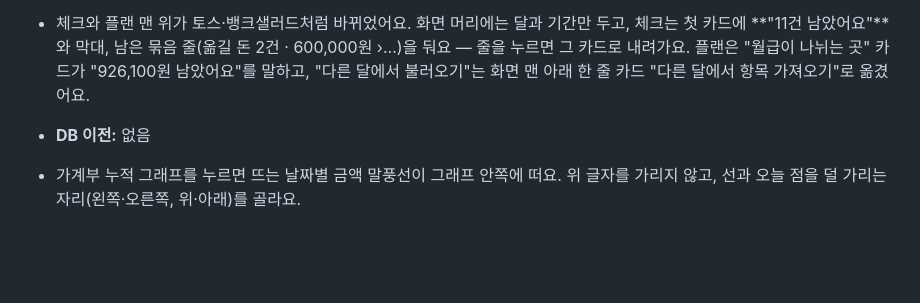
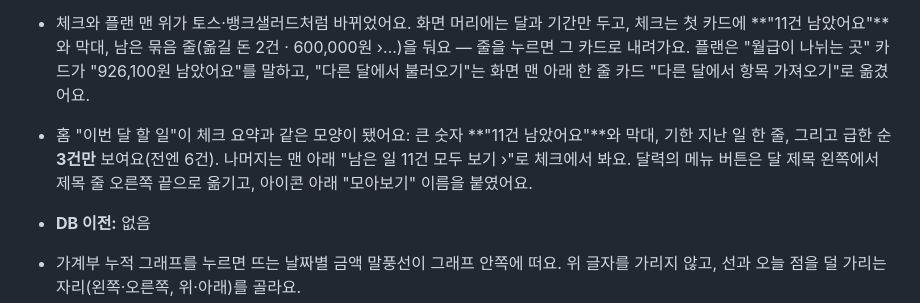
Before and after one commit to jojaden/our-money, a Markdown page: CHANGELOG.md, the part around the change. Rendered like a GitHub page; blank space fills up the shorter version.

```diff
--- a/CHANGELOG.md
+++ b/CHANGELOG.md
@@ -15,6 +15,7 @@
 - 분류 아이콘을 새로 그렸어요. 얇은 선 아이콘 대신 굵게 채운 그림에 흰 디테일(바구니 살, 컵 슬리브, 자동차 유리창…)을 얹어 작은 원 안에서도 또렷해요. 원은 밝은 화면에서 분류 색을 옅게 푼 파스텔, 어두운 화면에서 거의 무채색이라 아이콘 색이 떠요. 반려동물은 발바닥, 생활용품은 택배 상자예요.
 - 플랜 "월급이 나뉘는 곳"은 원형 그래프 대신 **수입을 큰 숫자로** 쓰고, 그 아래 한 줄로 쌓은 막대(주황 고정비 · 노랑 생활비 · 파랑 용돈 · 초록 저축 · 회색 남음)와 금액 목록을 둬요. 이름을 누르면 막대에서 그 조각만 남고 항목이 펼쳐져요. "모으는 목표" 막대와 달력 모아 보기의 할 일 막대(초록이던 것)도 예산 막대와 같은 노랑 막대로 맞췄고, 기간 모아 보기의 "이 기간 쓴 돈" 카드는 그라데이션 없이 옅은 노랑 한 색이에요.
 - 체크와 플랜 맨 위가 토스·뱅크샐러드처럼 바뀌었어요. 화면 머리에는 달과 기간만 두고, 체크는 첫 카드에 **"11건 남았어요"**와 막대, 남은 묶음 줄(옮길 돈 2건 · 600,000원 ›…)을 둬요 — 줄을 누르면 그 카드로 내려가요. 플랜은 "월급이 나뉘는 곳" 카드가 "926,100원 남았어요"를 말하고, "다른 달에서 불러오기"는 화면 맨 아래 한 줄 카드 "다른 달에서 항목 가져오기"로 옮겼어요.
+- 홈 "이번 달 할 일"이 체크 요약과 같은 모양이 됐어요: 큰 숫자 **"11건 남았어요"**와 막대, 기한 지난 일 한 줄, 그리고 급한 순 **3건만** 보여요(전엔 6건). 나머지는 맨 아래 "남은 일 11건 모두 보기 ›"로 체크에서 봐요. 달력의 메뉴 버튼은 달 제목 왼쪽에서 제목 줄 오른쪽 끝으로 옮기고, 아이콘 아래 "모아보기" 이름을 붙였어요.
 - **DB 이전:** 없음
 
 - 가계부 누적 그래프를 누르면 뜨는 날짜별 금액 말풍선이 그래프 안쪽에 떠요. 위 글자를 가리지 않고, 선과 오늘 점을 덜 가리는 자리(왼쪽·오른쪽, 위·아래)를 골라요.
```
Also changed, not shown: docs/GUIDE.md (+2 -2 lines), docs/screenshots/calendar-day.jpg, docs/screenshots/calendar.jpg, docs/screenshots/desktop-calendar.jpg, docs/screenshots/desktop-home.jpg, docs/screenshots/home-todo.jpg, 7 other files.
